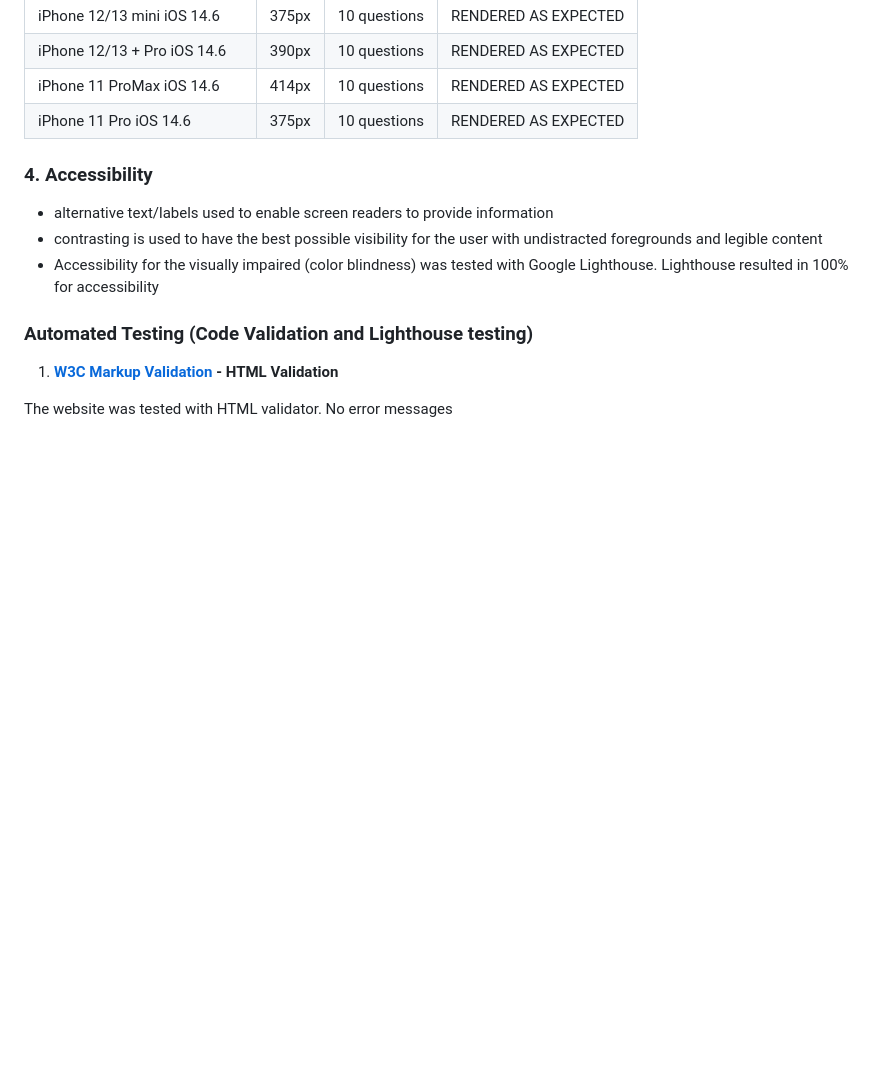
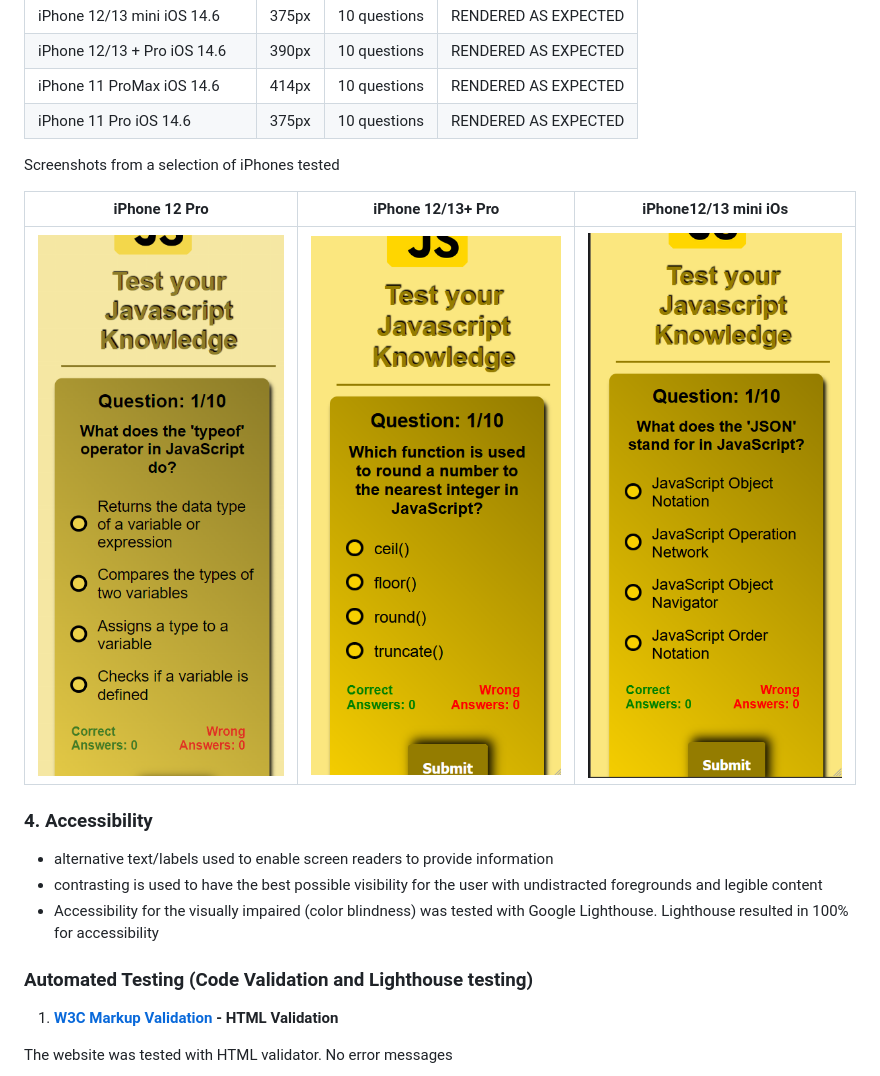
Before and after one commit to Werner-Staeblein/Project-2-modified-resubmit, a Markdown page: README.md, the part around the change. Rendered like a GitHub page; pictures changed too: readme_assets/iphone_12_13_+_pro.png (added), readme_assets/iphone_12_13_mini_ios.png (added), readme_assets/iphone_12_pro_screenshot.png (added); blank space fills up the shorter version.

Commit message:
Add screenshots to README of iPhones 12/13 to show that I can not verify issues to exist with iPhone 12/13

```diff
--- a/README.md
+++ b/README.md
@@ -370,6 +370,15 @@ of the quiz section overlaps with the question immediately on right to the radio
 | iPhone 11 ProMax iOS 14.6    | 414px | 10 questions | RENDERED AS EXPECTED   |
 | iPhone 11 Pro iOS 14.6       | 375px | 10 questions | RENDERED AS EXPECTED   |
 
+
+Screenshots from a selection of iPhones tested
+
+| iPhone 12 Pro | iPhone 12/13+ Pro | iPhone12/13 mini iOs |
+|:--------------:|:--------------:|:--------------:|
+| ![iPhone12 Pro](readme_assets/iphone_12_pro_screenshot.png) | ![iPhone 12/13+ Pro](readme_assets/iphone_12_13_mini_ios.png) | ![iPhone 12/13 mini iOs](readme_assets/iphone_12_13_+_pro.png) |
+
+
+
 ### 4. Accessibility
 
 - alternative text/labels used to enable screen readers to provide information
```
